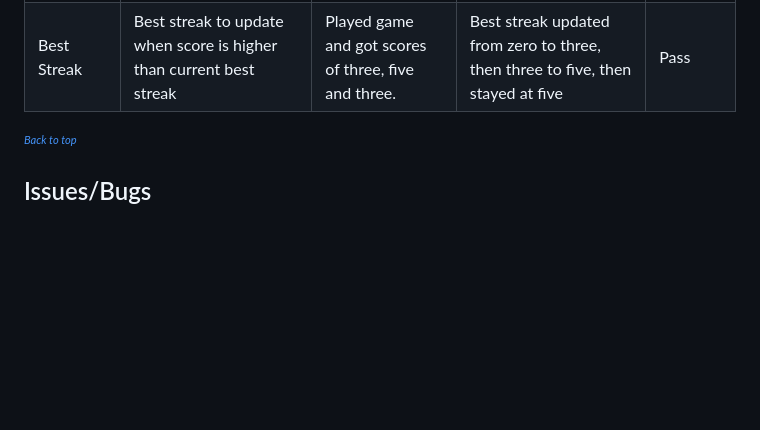
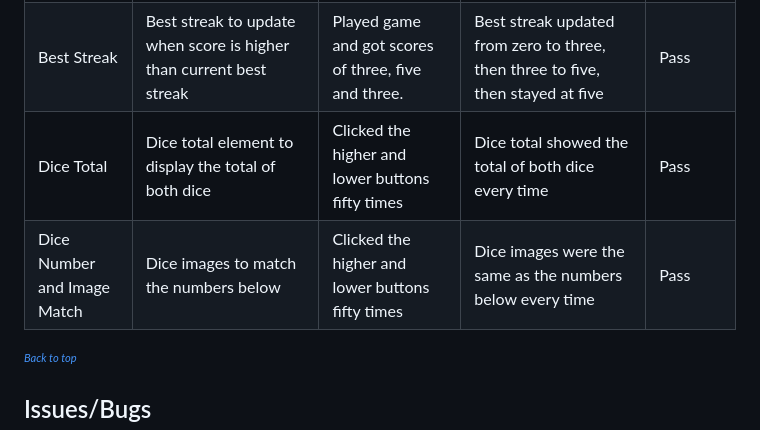
Before and after one commit to Craig90Dev/lucky-roll-dice-game, a Markdown page: README.md, the part around the change. Rendered like a GitHub page; blank space fills up the shorter version.

Commit message:
Feat: Add more to manual testing section in readMe.md

```diff
--- a/README.md
+++ b/README.md
@@ -366,6 +366,8 @@ The Mozilla Firefox, Google Chrome and Microsoft Edge browsers were used for tes
 | Incorrect Result | Result element to display "Incorrect" message | Forced the answer to be incorrect | Result element displays "Incorrect" message | Pass |
 | Score | Score element to increment by one with each consecutive correct answer, reset to zero on incorrect answer | Played game as normal | Score increased by one for each consecutive correct answer and reset to zero when answer was incorrect | Pass |
 | Best Streak | Best streak to update when score is higher than current best streak | Played game and got scores of three, five and three. | Best streak updated from zero to three, then three to five, then stayed at five | Pass |
+| Dice Total | Dice total element to display the total of both dice | Clicked the higher and lower buttons fifty times | Dice total showed the total of both dice every time | Pass |
+| Dice Number and Image Match | Dice images to match the numbers below | Clicked the higher and lower buttons fifty times | Dice images were the same as the numbers below every time | Pass |
 
 <sup><sub>[*Back to top*](#contents)</sup></sub>
 
```
